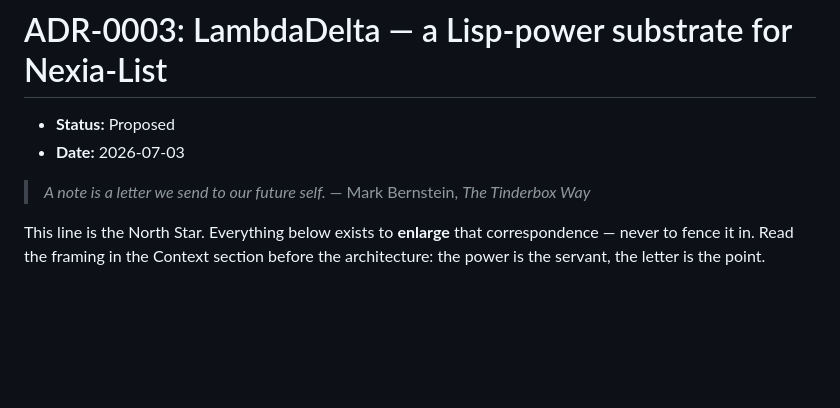
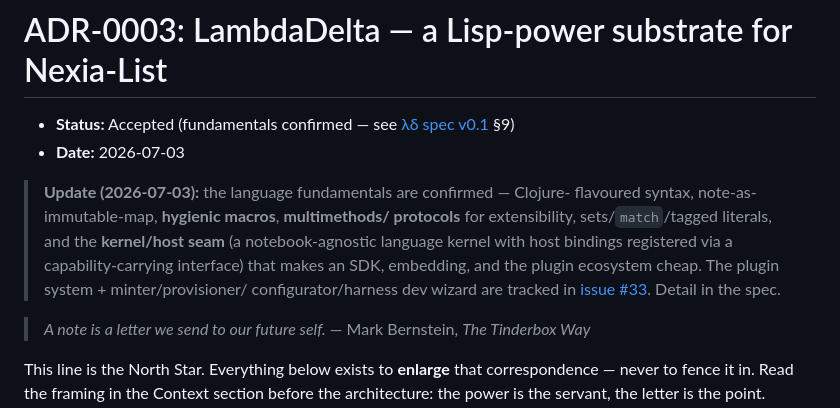
Before and after one commit to hyperpolymath/nexia-list, a Markdown page: docs/adr/0003-lambdadelta-lisp-substrate.md, the part around the change. Drawn GitHub-style; blank space fills up the shorter version.

```diff
--- a/docs/adr/0003-lambdadelta-lisp-substrate.md
+++ b/docs/adr/0003-lambdadelta-lisp-substrate.md
@@ -1,8 +1,19 @@
 <!-- SPDX-License-Identifier: CC-BY-SA-4.0 -->
 # ADR-0003: LambdaDelta — a Lisp-power substrate for Nexia-List
 
-- **Status:** Proposed
+- **Status:** Accepted (fundamentals confirmed — see
+  [λδ spec v0.1](../design/lambdadelta-spec.md) §9)
 - **Date:** 2026-07-03
+
+> **Update (2026-07-03):** the language fundamentals are confirmed — Clojure-
+> flavoured syntax, note-as-immutable-map, **hygienic macros**, **multimethods/
+> protocols** for extensibility, sets/`match`/tagged literals, and the
+> **kernel/host seam** (a notebook-agnostic language kernel with host bindings
+> registered via a capability-carrying interface) that makes an SDK, embedding,
+> and the plugin ecosystem cheap. The plugin system + minter/provisioner/
+> configurator/harness dev wizard are tracked in
+> [issue #33](https://github.com/hyperpolymath/nexia-list/issues/33). Detail in
+> the spec.
 
 > *A note is a letter we send to our future self.*
 > — Mark Bernstein, *The Tinderbox Way*
```
Also changed, not shown: docs/design/lambdadelta-spec.md (+154 -152 lines).
